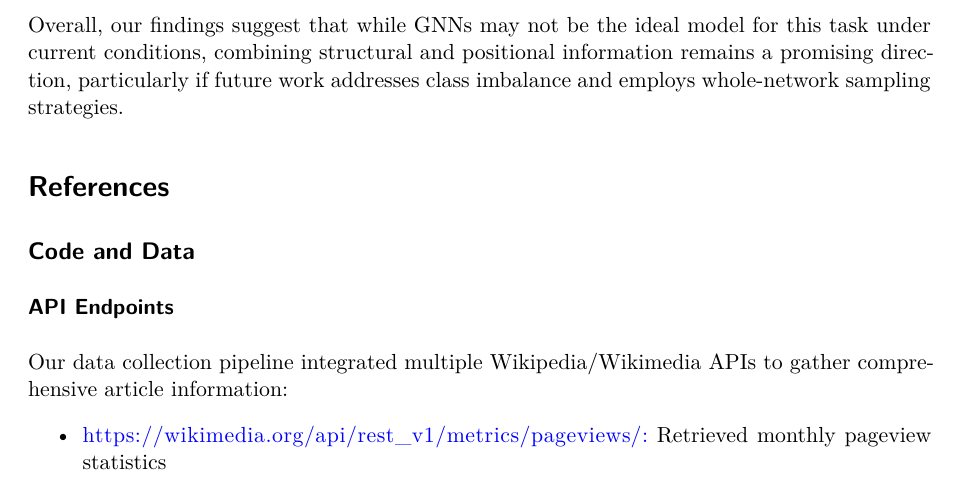
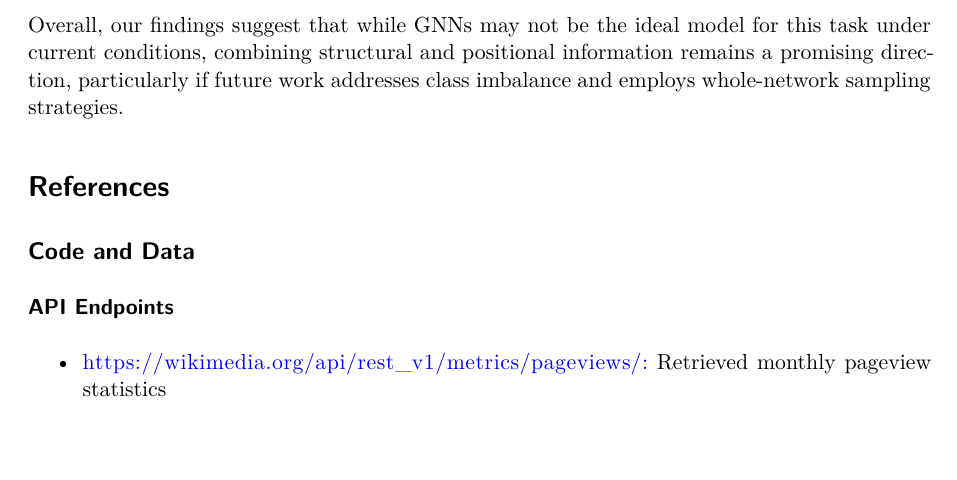
Before and after one commit to Ari-manius/DLSS-WAQP, a Quarto document (2_FinalReport/Final_Report_DLSS.qmd): part of page 13 of 22, cut so that both start at the same text, the shorter picture padded with empty space. Rendered offline with R 4.5, knitr and Pandoc in place of Quarto, then LaTeX, with nearby package versions; some code elsewhere in the file could not run offline.

Commit message:
more or less final version

```diff
--- a/2_FinalReport/Final_Report_DLSS.qmd
+++ b/2_FinalReport/Final_Report_DLSS.qmd
@@ -507,8 +507,6 @@ Overall, our findings suggest that while GNNs may not be the ideal model for thi
 
 ### API Endpoints
 
-Our data collection pipeline integrated multiple Wikipedia/Wikimedia APIs to gather comprehensive article information:
-
 -   <https://wikimedia.org/api/rest_v1/metrics/pageviews/:> Retrieved monthly pageview statistics
 -   <https://en.wikipedia.org/api/rest_v1/:> Accessed article summaries and last edit timestamps
 -   <https://en.wikipedia.org/w/api.php:> Batch-retrieved article metadata
```
Also changed, not shown: 2_FinalReport/Final_Report_DLSS.qmd (10 more changed lines), 1 other file.
